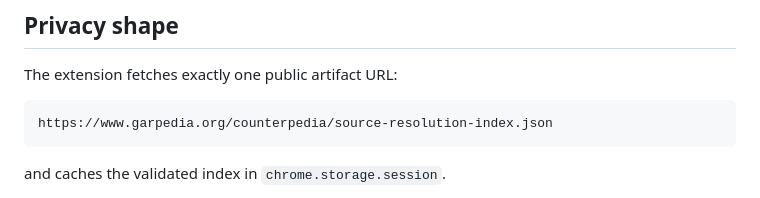
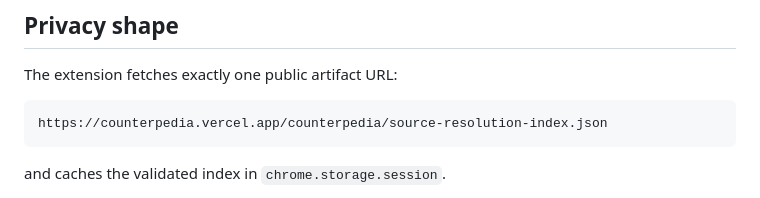
Before and after one commit to thelaplage/counterpedia-extension, a Markdown page: docs/CORPUS_RESOLVER_CLIENT_v0_1.md, the part around the change. GitHub-like rendering.

Commit message:
PUBLIC0: align resolver documentation with pre-public origin

````diff
--- a/docs/CORPUS_RESOLVER_CLIENT_v0_1.md
+++ b/docs/CORPUS_RESOLVER_CLIENT_v0_1.md
@@ -30,7 +30,7 @@ canonical ref     LOCAL_ONLY miss
 The extension fetches exactly one public artifact URL:
 
 ```text
-https://www.garpedia.org/counterpedia/source-resolution-index.json
+https://counterpedia.vercel.app/counterpedia/source-resolution-index.json
 ```
 
 and caches the validated index in `chrome.storage.session`.
````
